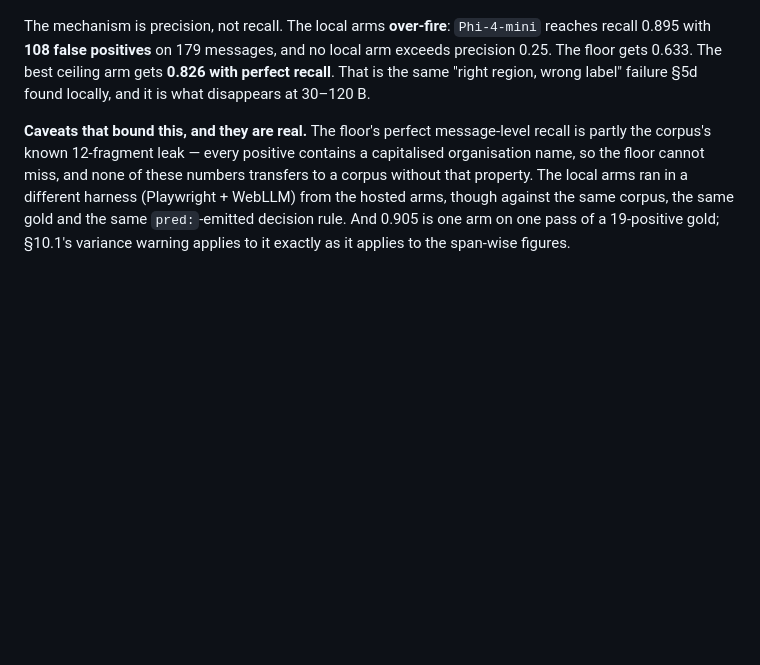
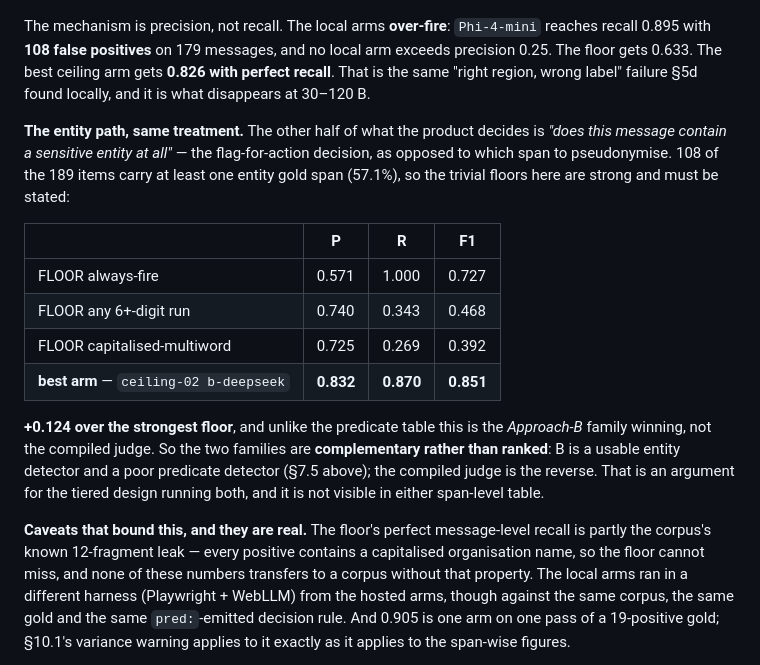
Before and after one commit to orkancelikhisar/ai-dlpp, a Markdown page: docs/research/2026-09-07-ceiling-arm.md, the part around the change. Rendered like a GitHub page; blank space fills up the shorter version.

Commit message:
docs(record): the entity path at message level -- B beats the strongest trivial floor by 0.124
Completes the granularity treatment. 108 of 189 items carry an entity gold span,
so the trivial floors are strong and are stated beside the arm: always-fire
0.727, 6+-digit run 0.468, capitalised-multiword 0.392. Best arm
(ceiling-02 b-deepseek) is P 0.832 / R 0.870 / F1 0.851.

The families are complementary rather than ranked: Approach B wins the entity
decision and collapses on the predicate; the compiled judge is the reverse.
Neither span-level table shows this, and it is an argument for the tiered design
running both.

Co-Authored-By: Claude Opus 5 <noreply@anthropic.com>

```diff
--- a/docs/research/2026-09-07-ceiling-arm.md
+++ b/docs/research/2026-09-07-ceiling-arm.md
@@ -498,6 +498,24 @@ The mechanism is precision, not recall. The local arms **over-fire**: `Phi-4-min
 floor gets 0.633. The best ceiling arm gets **0.826 with perfect recall**. That is the same "right
 region, wrong label" failure §5d found locally, and it is what disappears at 30–120 B.
 
+**The entity path, same treatment.** The other half of what the product decides is *"does this
+message contain a sensitive entity at all"* — the flag-for-action decision, as opposed to which span
+to pseudonymise. 108 of the 189 items carry at least one entity gold span (57.1%), so the trivial
+floors here are strong and must be stated:
+
+| | P | R | F1 |
+|---|---|---|---|
+| FLOOR always-fire | 0.571 | 1.000 | 0.727 |
+| FLOOR any 6+-digit run | 0.740 | 0.343 | 0.468 |
+| FLOOR capitalised-multiword | 0.725 | 0.269 | 0.392 |
+| **best arm** — `ceiling-02 b-deepseek` | **0.832** | **0.870** | **0.851** |
+
+**+0.124 over the strongest floor**, and unlike the predicate table this is the *Approach-B* family
+winning, not the compiled judge. So the two families are **complementary rather than ranked**: B is
+a usable entity detector and a poor predicate detector (§7.5 above); the compiled judge is the
+reverse. That is an argument for the tiered design running both, and it is not visible in either
+span-level table.
+
 **Caveats that bound this, and they are real.** The floor's perfect message-level recall is partly
 the corpus's known 12-fragment leak — every positive contains a capitalised organisation name, so
 the floor cannot miss, and none of these numbers transfers to a corpus without that property. The
```
